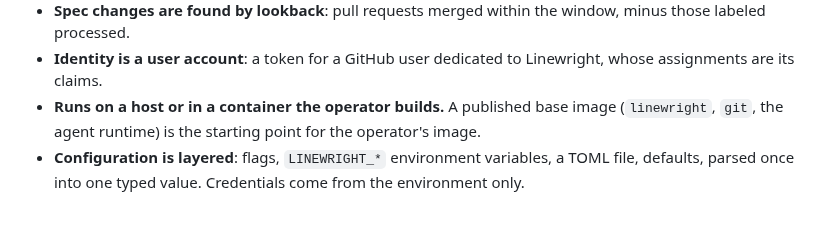
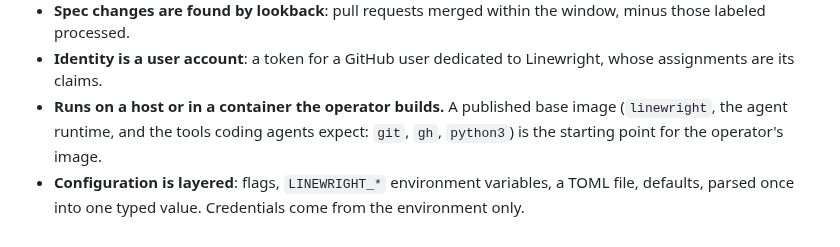
Before and after one commit to XRafik/linewright, a Markdown page: docs/specs/architecture.md, the part around the change. Rendered like a GitHub page.

Commit message:
Spec gh and python3 in the base image
Coding agents expect both and reach for them unasked: in the implement
runs for #90's tickets, five of six working sessions first tried a
python3 script and fell back to perl and line-numbered sed, and three
tried gh to find the sibling tickets. Sessions already get the machine
user's token and may read GitHub, so gh adds no access they lacked,
only the tool to use it.

Co-Authored-By: Claude Opus 5.5 <noreply@anthropic.com>

```diff
--- a/docs/specs/architecture.md
+++ b/docs/specs/architecture.md
@@ -74,8 +74,8 @@ later.
 - **Identity is a user account**: a token for a GitHub user dedicated to
   Linewright, whose assignments are its claims.
 - **Runs on a host or in a container the operator builds.** A published base
-  image (`linewright`, `git`, the agent runtime) is the starting point for
-  the operator's image.
+  image (`linewright`, the agent runtime, and the tools coding agents expect:
+  `git`, `gh`, `python3`) is the starting point for the operator's image.
 - **Configuration is layered**: flags, `LINEWRIGHT_*` environment variables,
   a TOML file, defaults, parsed once into one typed value. Credentials come
   from the environment only.
```
